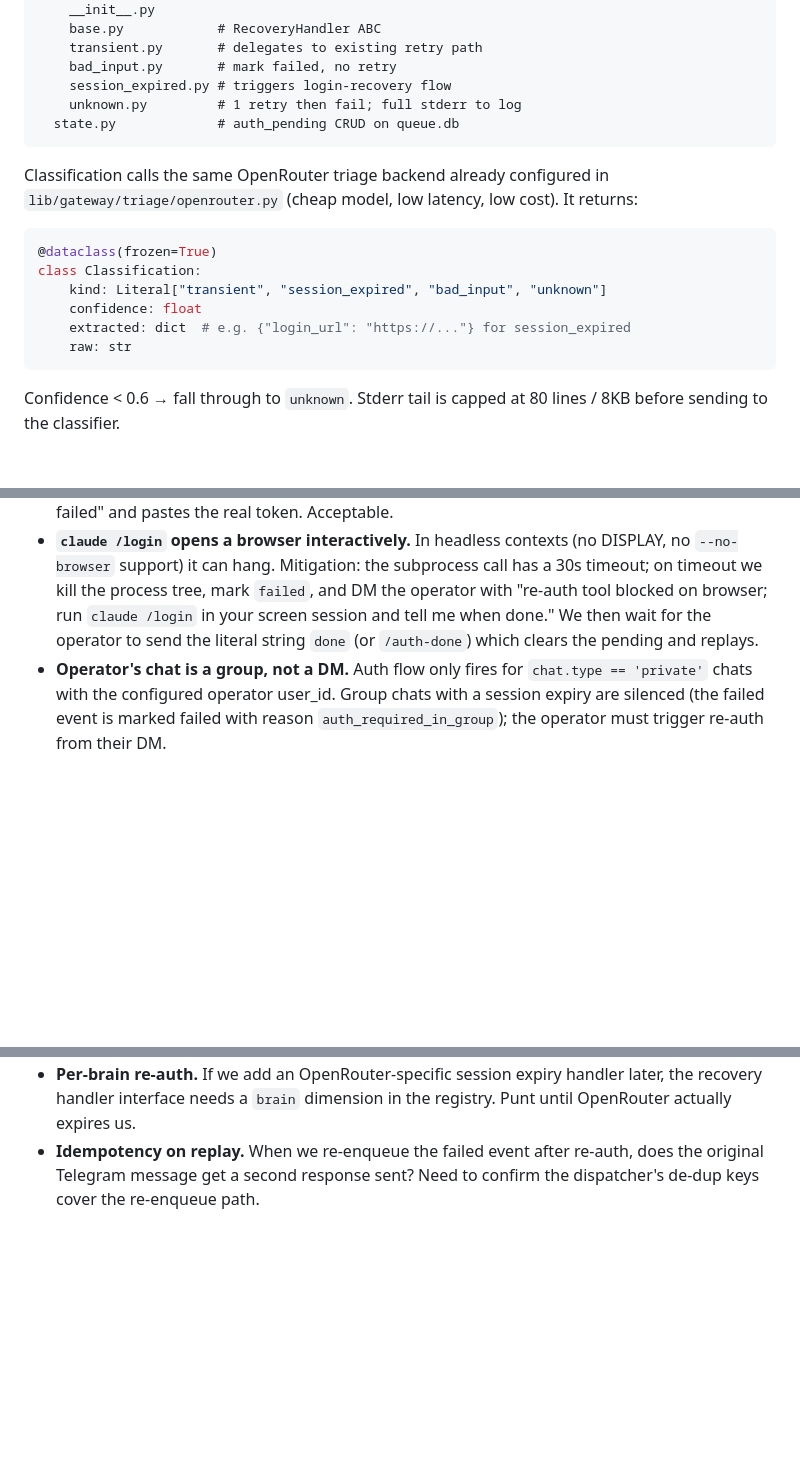
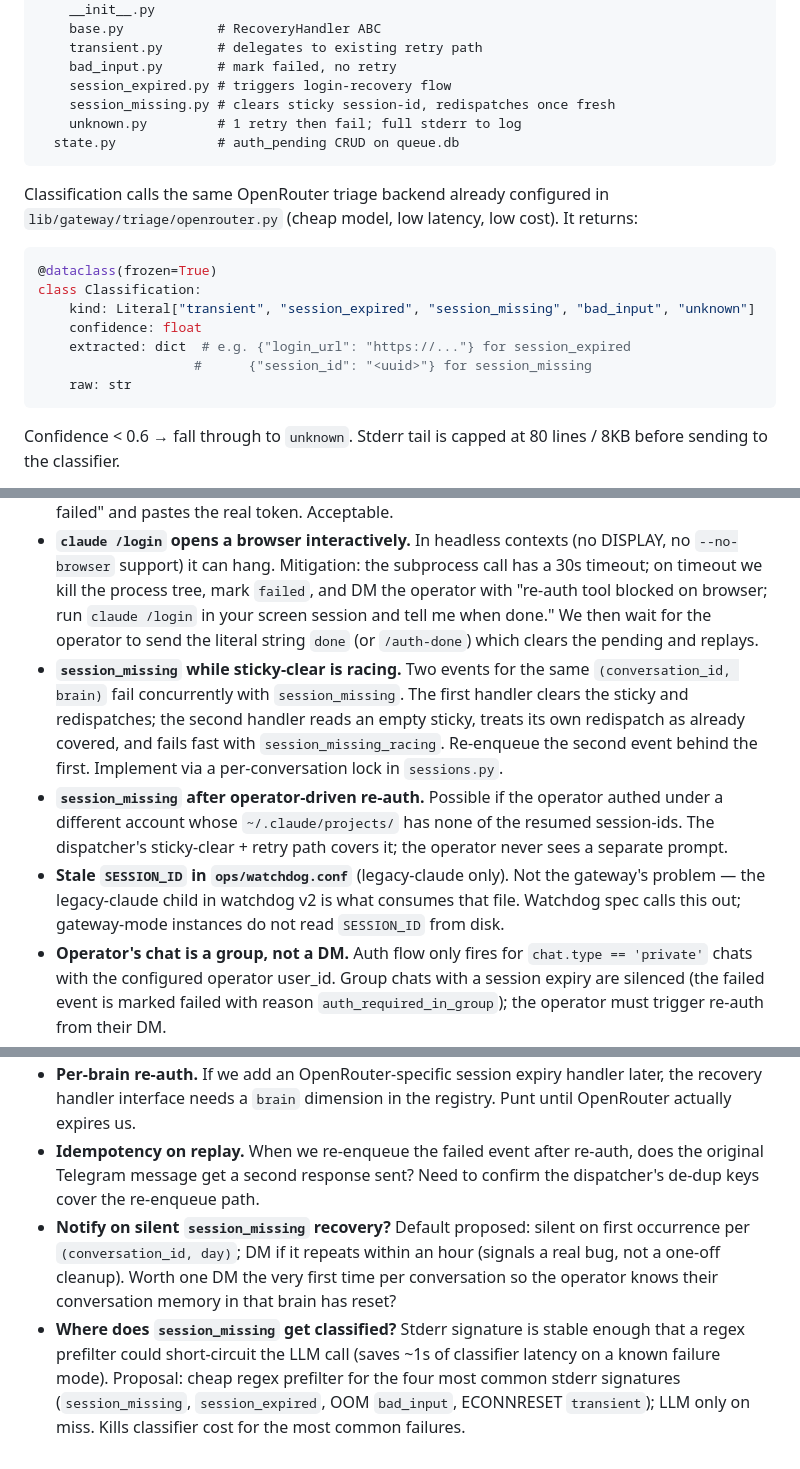
Before and after one commit to matsei-ruka/juliuscaesar, a Markdown page: docs/specs/self-heal-recovery.md, 3 parts joined by grey strips. GitHub-like rendering; blank space fills up the shorter version.

````diff
--- a/docs/specs/self-heal-recovery.md
+++ b/docs/specs/self-heal-recovery.md
@@ -25,6 +25,7 @@ lib/gateway/recovery/
     transient.py       # delegates to existing retry path
     bad_input.py       # mark failed, no retry
     session_expired.py # triggers login-recovery flow
+    session_missing.py # clears sticky session-id, redispatches once fresh
     unknown.py         # 1 retry then fail; full stderr to log
   state.py             # auth_pending CRUD on queue.db
 ```
@@ -34,9 +35,10 @@ Classification calls the same OpenRouter triage backend already configured in `l
 ```python
 @dataclass(frozen=True)
 class Classification:
-    kind: Literal["transient", "session_expired", "bad_input", "unknown"]
+    kind: Literal["transient", "session_expired", "session_missing", "bad_input", "unknown"]
     confidence: float
     extracted: dict  # e.g. {"login_url": "https://..."} for session_expired
+                    #      {"session_id": "<uuid>"} for session_missing
     raw: str
 ```
 
@@ -203,6 +229,9 @@ def maybe_handle_auth_token(event: queue.Event) -> bool:
 - **Multiple events pile up while waiting.** Each new failure that classifies as `session_expired` while a row is `waiting`: do **not** create a second row (unique index would reject). Append the new event_id to a `pending_events` JSON column on the existing row. On successful redemption, replay all queued event_ids in order.
 - **Token format false positives.** Plain English phrases like "antidisestablishmentarianism" pass the length+charset check. Mitigation: the `active pending` gate plus the "single line, no whitespace" rule. A genuine collision (operator pastes a 20+ char no-space alphanumeric string that is not a token, while a pending exists) → `claude /login` rc!=0 → operator sees "re-auth failed" and pastes the real token. Acceptable.
 - **`claude /login` opens a browser interactively.** In headless contexts (no DISPLAY, no `--no-browser` support) it can hang. Mitigation: the subprocess call has a 30s timeout; on timeout we kill the process tree, mark `failed`, and DM the operator with "re-auth tool blocked on browser; run `claude /login` in your screen session and tell me when done." We then wait for the operator to send the literal string `done` (or `/auth-done`) which clears the pending and replays.
+- **`session_missing` while sticky-clear is racing.** Two events for the same `(conversation_id, brain)` fail concurrently with `session_missing`. The first handler clears the sticky and redispatches; the second handler reads an empty sticky, treats its own redispatch as already covered, and fails fast with `session_missing_racing`. Re-enqueue the second event behind the first. Implement via a per-conversation lock in `sessions.py`.
+- **`session_missing` after operator-driven re-auth.** Possible if the operator authed under a different account whose `~/.claude/projects/` has none of the resumed session-ids. The dispatcher's sticky-clear + retry path covers it; the operator never sees a separate prompt.
+- **Stale `SESSION_ID` in `ops/watchdog.conf`** (legacy-claude only). Not the gateway's problem — the legacy-claude child in watchdog v2 is what consumes that file. Watchdog spec calls this out; gateway-mode instances do not read `SESSION_ID` from disk.
 - **Operator's chat is a group, not a DM.** Auth flow only fires for `chat.type == 'private'` chats with the configured operator user_id. Group chats with a session expiry are silenced (the failed event is marked failed with reason `auth_required_in_group`); the operator must trigger re-auth from their DM.
 - **The classifier itself fails.** If OpenRouter returns 5xx or times out, treat as `transient`; the existing retry path runs. We never block the dispatcher waiting on the classifier.
 - **The classifier hallucinates a login_url.** Validate `extracted.login_url`: must be `https://`, must be on a known host (`claude.ai`, `console.anthropic.com`, `openrouter.ai`). Otherwise drop the URL, fall through to a generic prompt: "Claude session expired. Run `claude /login` in your screen session and reply with the token here."
@@ -223,3 +252,5 @@ def maybe_handle_auth_token(event: queue.Event) -> bool:
 - **Should `bad_input` notify the operator?** Today's silent fail-fast keeps the chat clean; but if every image the operator sends gets quietly dropped, that is also bad. Proposal: DM the operator on the *first* `bad_input` per conversation per hour, then silence for the rest of that hour.
 - **Per-brain re-auth.** If we add an OpenRouter-specific session expiry handler later, the recovery handler interface needs a `brain` dimension in the registry. Punt until OpenRouter actually expires us.
 - **Idempotency on replay.** When we re-enqueue the failed event after re-auth, does the original Telegram message get a second response sent? Need to confirm the dispatcher's de-dup keys cover the re-enqueue path.
+- **Notify on silent `session_missing` recovery?** Default proposed: silent on first occurrence per `(conversation_id, day)`; DM if it repeats within an hour (signals a real bug, not a one-off cleanup). Worth one DM the very first time per conversation so the operator knows their conversation memory in that brain has reset?
+- **Where does `session_missing` get classified?** Stderr signature is stable enough that a regex prefilter could short-circuit the LLM call (saves ~1s of classifier latency on a known failure mode). Proposal: cheap regex prefilter for the four most common stderr signatures (`session_missing`, `session_expired`, OOM `bad_input`, ECONNRESET `transient`); LLM only on miss. Kills classifier cost for the most common failures.
````
Also changed, not shown: other parts of docs/specs/self-heal-recovery.md (+25 -1 lines), docs/specs/watchdog-v2.md (+79 -75 lines).
